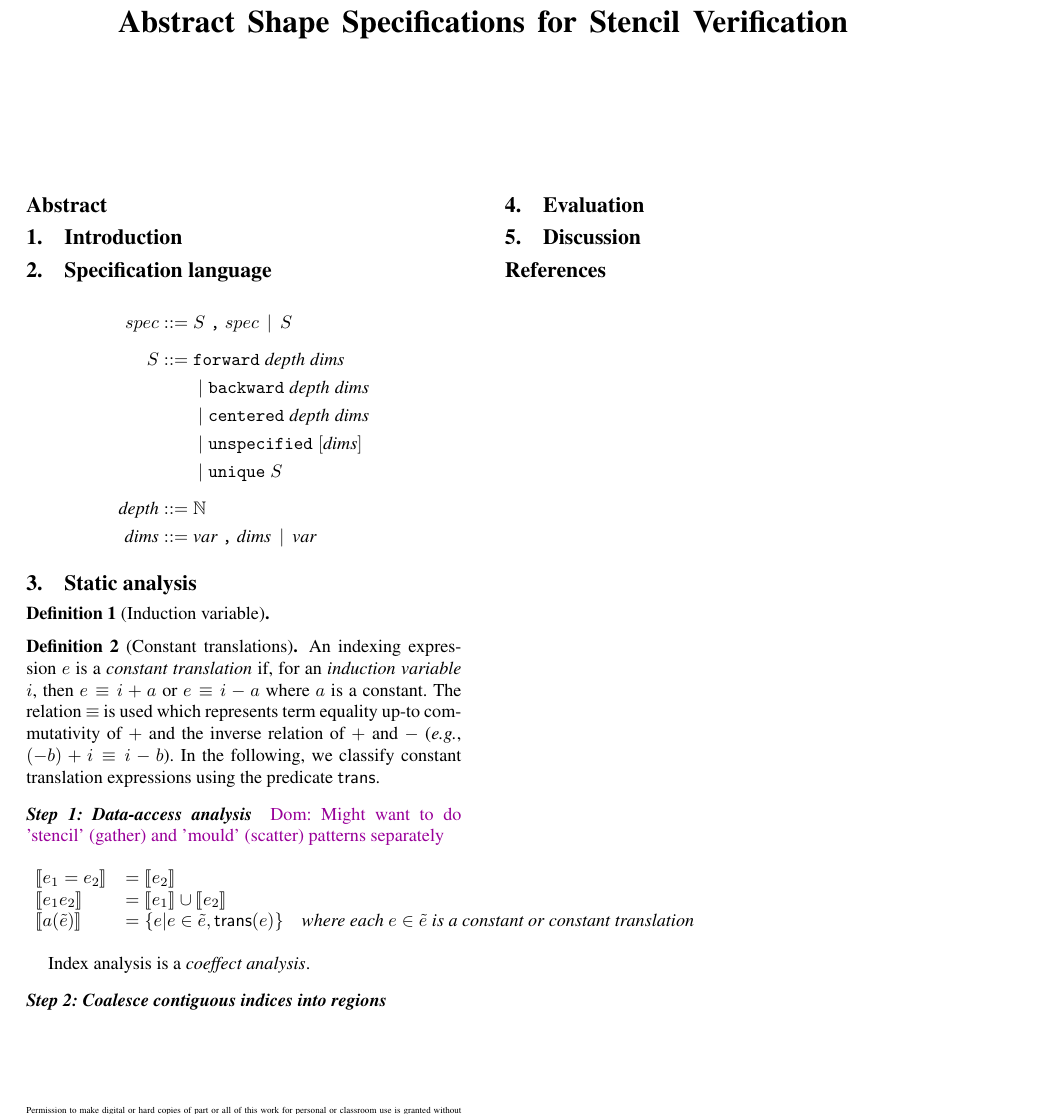
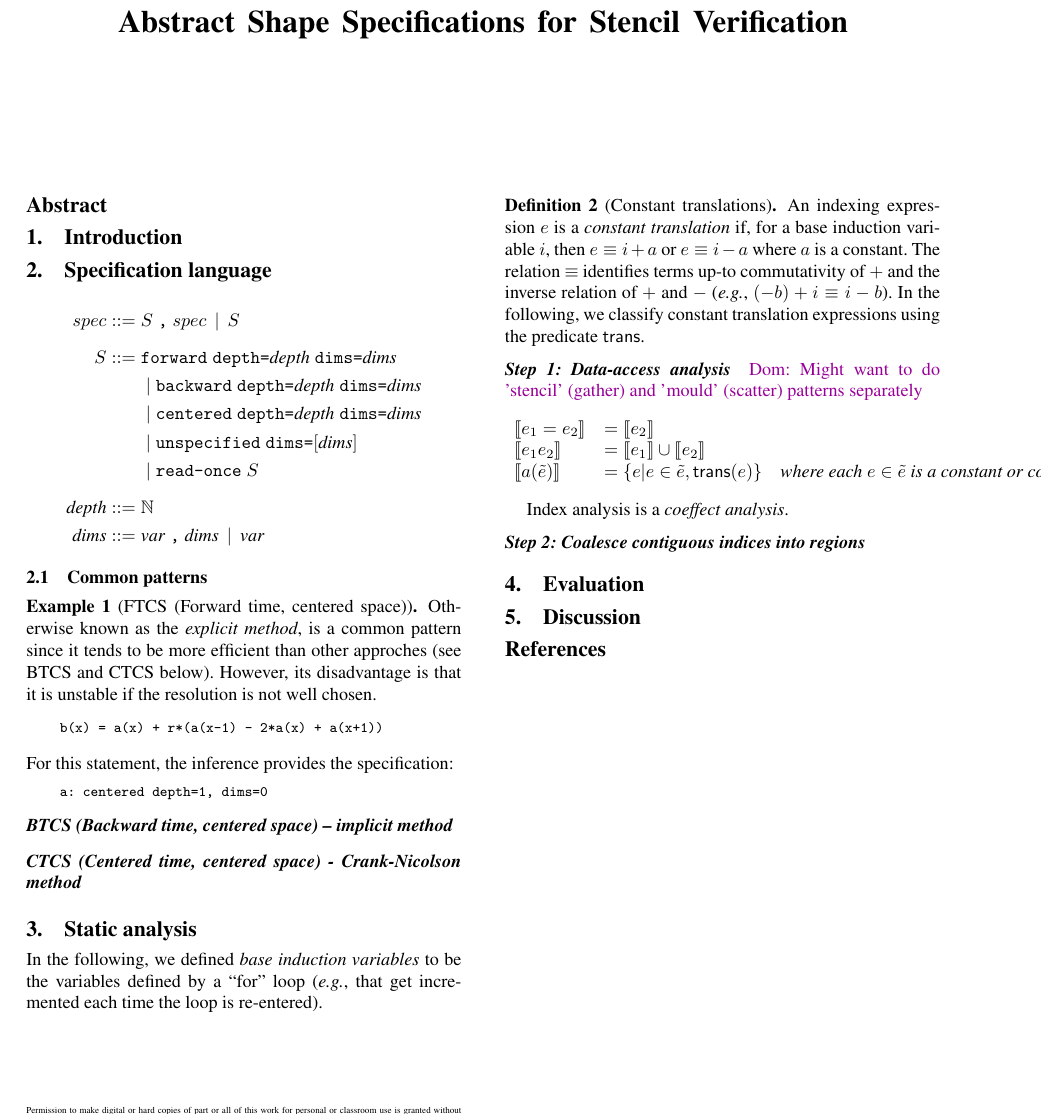
Before and after one commit to camfort/array-analyse, a LaTeX paper (paper.tex): part of the page, cut so that both start at the same text. Compiled offline with pdfLaTeX; a missing font is replaced by an installed copy or a similar font.

Commit message:
expanding examples with different schemes

```diff
--- a/paper.tex
+++ b/paper.tex
@@ -6,6 +6,14 @@
 \usepackage{stmaryrd}
 \usepackage{color}
 \usepackage{graphics}
+\usepackage{fancyvrb}
+\CustomVerbatimEnvironment{SpecVerbatim}{Verbatim}{fontsize=\footnotesize,xleftmargin=0.65cm,
+xrightmargin=0.2cm,commandchars=\\\{\},baselinestretch=0.97}
+\CustomVerbatimEnvironment{ExmVerbatim}{Verbatim}{fontsize=\footnotesize,xleftmargin=0.65cm,
+xrightmargin=0.2cm,commandchars=\\\{\},baselinestretch=0.97}
+\CustomVerbatimEnvironment{IVerbatim}{Verbatim}{fontsize=\relsize{-1},xleftmargin=0.65cm,
+xrightmargin=0.2cm,commandchars=\\\{\},baselinestretch=0.97}
+
 
 \definecolor{darkgreen}{rgb}{0.0,0.5,0.0}
 \definecolor{darkpurple}{rgb}{0.6,0.0,0.6}
@@ -54,27 +62,55 @@
 \begin{align*}
 spec ::= & \; S  \; \texttt{,} \; spec \, \mid \, S \\[0.5em]
 %
-S ::= &  \; \texttt{forward} \; \textit{depth} \; \textit{dims} \\
-& \; \mid \texttt{backward} \; \textit{depth} \; \textit{dims} \\
-& \; \mid \texttt{centered} \; \textit{depth} \; \textit{dims} \\
-& \; \mid \texttt{unspecified} \; [\textit{dims}] \\
-& \; \mid \texttt{unique} \; S \\[0.5em]
+S ::= &  \; \texttt{forward} \; \texttt{depth=}\textit{depth} \; \texttt{dims=}\textit{dims} \\
+& \; \mid \texttt{backward} \; \texttt{depth=}\textit{depth} \; \texttt{dims=}\textit{dims} \\
+& \; \mid \texttt{centered} \; \texttt{depth=}\textit{depth} \; \texttt{dims=}\textit{dims} \\
+& \; \mid \texttt{unspecified} \; \texttt{dims=}[\textit{dims}] \\
+& \; \mid \texttt{read-once} \; S \\[0.5em]
 \textit{depth} ::= & \; \mathbb{N} \\
 \textit{dims}  ::= & \; \textit{var} \; \texttt{,} \; \textit{dims} \,
                       \mid \, \textit{var}
 \end{align*}
 
+\subsection{Common patterns}
+
+\begin{example}[FTCS (Forward time, centered space)]
+
+  Otherwise known as the \emph{explicit method}, is a common
+  pattern since it tends to be more efficient than other approches
+  (see BTCS and CTCS below). However, its disadvantage is that it is
+  unstable if the resolution is not well chosen.
+
+\begin{ExmVerbatim}
+b(x) = a(x) + r*(a(x-1) - 2*a(x) + a(x+1))
+\end{ExmVerbatim}
+%
+For this statement, the inference provides the specification:
+%
+\begin{SpecVerbatim}
+a: centered depth=1, dims=0
+\end{SpecVerbatim}
+
+\end{example}
+
+\paragraph{BTCS (Backward time, centered space) -- implicit method}
+
+\paragraph{CTCS (Centered time, centered space) - Crank-Nicolson method}
+
+
+
 \section{Static analysis}
 
-\begin{definition}[Induction variable]
-
-\end{definition}
+In the following, we defined
+\emph{base induction variables} to be the variables
+ defined by a ``for'' loop (\eg{}, that get incremented each time the
+loop is re-entered).
 
 \begin{definition}[Constant translations]
 An indexing expression $e$ is a \emph{constant translation} if,
-for an \emph{induction variable} $i$, then $e \equiv i + a$ or $e \equiv i - a$
-where $a$ is a constant. The relation $\equiv$ is used which
-represents term equality up-to commutativity of $+$ and the inverse
+for a base induction variable $i$, then $e \equiv i + a$ or $e \equiv i - a$
+where $a$ is a constant. The relation $\equiv$ identifies terms
+up-to commutativity of $+$ and the inverse
 relation of $+$ and $-$ (\eg{}, $(-b) + i \equiv i - b$).
 In the following, we classify constant translation expressions
 using the predicate $\textsf{trans}$.
```
